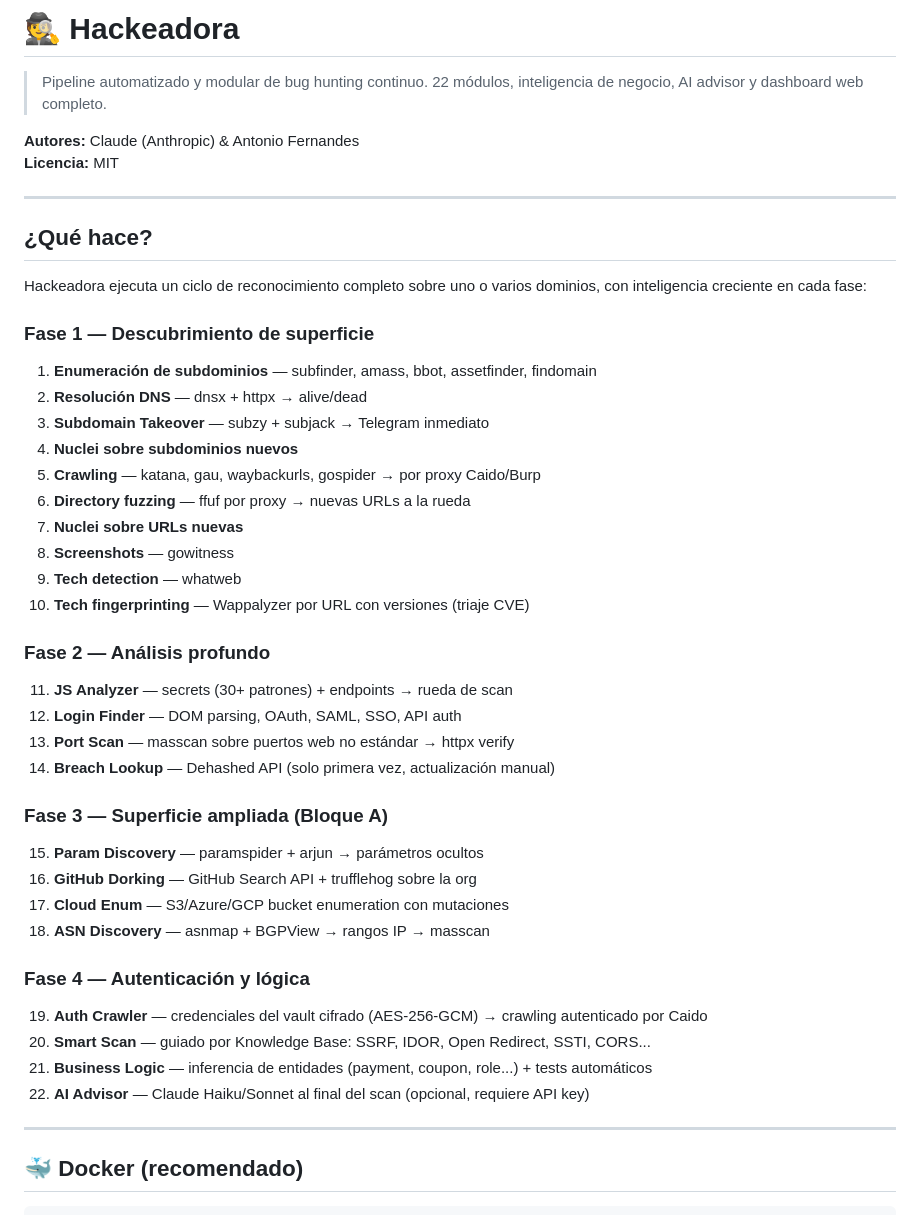
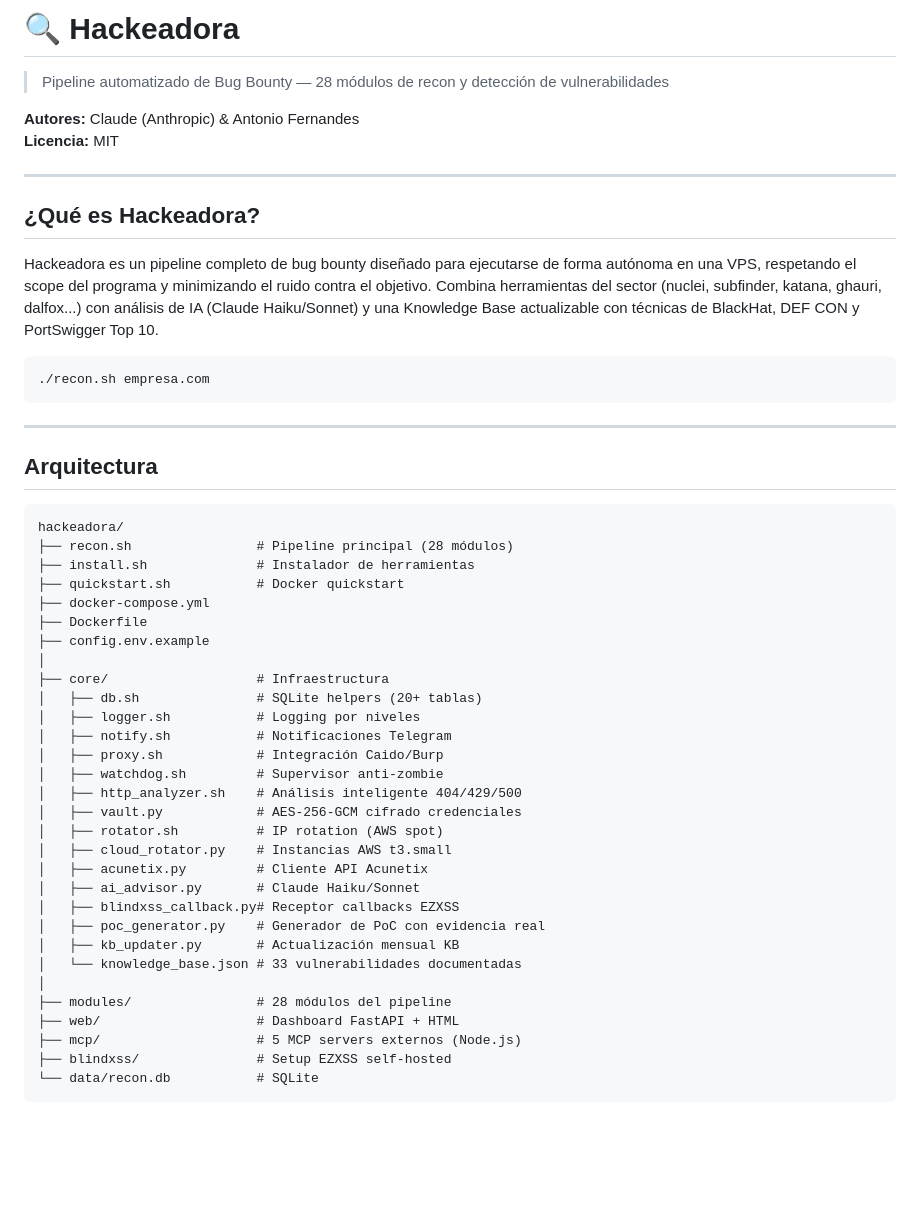
Before and after one commit to afernandesvigo/hackeadora, a Markdown page: README.md, the part around one of its changes. Rendered like a GitHub page; blank space fills up the shorter version.

````diff
--- a/README.md
+++ b/README.md
@@ -1,47 +1,54 @@
-# 🕵️ Hackeadora
+# 🔍 Hackeadora
 
-> Pipeline automatizado y modular de bug hunting continuo.
-> 22 módulos, inteligencia de negocio, AI advisor y dashboard web completo.
+> Pipeline automatizado de Bug Bounty — 28 módulos de recon y detección de vulnerabilidades
 
 **Autores:** Claude (Anthropic) & Antonio Fernandes
 **Licencia:** MIT
 
 ---
 
-## ¿Qué hace?
+## ¿Qué es Hackeadora?
 
-Hackeadora ejecuta un ciclo de reconocimiento completo sobre uno o varios dominios, con inteligencia creciente en cada fase:
+Hackeadora es un pipeline completo de bug bounty diseñado para ejecutarse de forma autónoma en una VPS, respetando el scope del programa y minimizando el ruido contra el objetivo. Combina herramientas del sector (nuclei, subfinder, katana, ghauri, dalfox...) con análisis de IA (Claude Haiku/Sonnet) y una Knowledge Base actualizable con técnicas de BlackHat, DEF CON y PortSwigger Top 10.
 
-### Fase 1 — Descubrimiento de superficie
-1. **Enumeración de subdominios** — subfinder, amass, bbot, assetfinder, findomain
-2. **Resolución DNS** — dnsx + httpx → alive/dead
-3. **Subdomain Takeover** — subzy + subjack → Telegram inmediato
-4. **Nuclei sobre subdominios nuevos**
-5. **Crawling** — katana, gau, waybackurls, gospider → por proxy Caido/Burp
-6. **Directory fuzzing** — ffuf por proxy → nuevas URLs a la rueda
-7. **Nuclei sobre URLs nuevas**
-8. **Screenshots** — gowitness
-9. **Tech detection** — whatweb
-10. **Tech fingerprinting** — Wappalyzer por URL con versiones (triaje CVE)
-
-### Fase 2 — Análisis profundo
-11. **JS Analyzer** — secrets (30+ patrones) + endpoints → rueda de scan
-12. **Login Finder** — DOM parsing, OAuth, SAML, SSO, API auth
-13. **Port Scan** — masscan sobre puertos web no estándar → httpx verify
-14. **Breach Lookup** — Dehashed API (solo primera vez, actualización manual)
-
-### Fase 3 — Superficie ampliada (Bloque A)
-15. **Param Discovery** — paramspider + arjun → parámetros ocultos
-16. **GitHub Dorking** — GitHub Search API + trufflehog sobre la org
-17. **Cloud Enum** — S3/Azure/GCP bucket enumeration con mutaciones
-18. **ASN Discovery** — asnmap + BGPView → rangos IP → masscan
-
-### Fase 4 — Autenticación y lógica
-19. **Auth Crawler** — credenciales del vault cifrado (AES-256-GCM) → crawling autenticado por Caido
-20. **Smart Scan** — guiado por Knowledge Base: SSRF, IDOR, Open Redirect, SSTI, CORS...
-21. **Business Logic** — inferencia de entidades (payment, coupon, role...) + tests automáticos
-22. **AI Advisor** — Claude Haiku/Sonnet al final del scan (opcional, requiere API key)
+```bash
+./recon.sh empresa.com
+```
 
 ---
 
-## 🐳 Docker (recomendado)
+## Arquitectura
+
+```
+hackeadora/
+├── recon.sh                # Pipeline principal (28 módulos)
+├── install.sh              # Instalador de herramientas
+├── quickstart.sh           # Docker quickstart
+├── docker-compose.yml
+├── Dockerfile
+├── config.env.example
+│
+├── core/                   # Infraestructura
+│   ├── db.sh               # SQLite helpers (20+ tablas)
+│   ├── logger.sh           # Logging por niveles
+│   ├── notify.sh           # Notificaciones Telegram
+│   ├── proxy.sh            # Integración Caido/Burp
+│   ├── watchdog.sh         # Supervisor anti-zombie
+│   ├── http_analyzer.sh    # Análisis inteligente 404/429/500
+│   ├── vault.py            # AES-256-GCM cifrado credenciales
+│   ├── rotator.sh          # IP rotation (AWS spot)
+│   ├── cloud_rotator.py    # Instancias AWS t3.small
+│   ├── acunetix.py         # Cliente API Acunetix
+│   ├── ai_advisor.py       # Claude Haiku/Sonnet
+│   ├── blindxss_callback.py# Receptor callbacks EZXSS
+│   ├── poc_generator.py    # Generador de PoC con evidencia real
+│   ├── kb_updater.py       # Actualización mensual KB
+│   └── knowledge_base.json # 33 vulnerabilidades documentadas
+│
+├── modules/                # 28 módulos del pipeline
+├── web/                    # Dashboard FastAPI + HTML
+├── mcp/                    # 5 MCP servers externos (Node.js)
+├── blindxss/               # Setup EZXSS self-hosted
+└── data/recon.db           # SQLite
+```
+
````
Also changed, not shown: other parts of README.md (+202 -241 lines).
